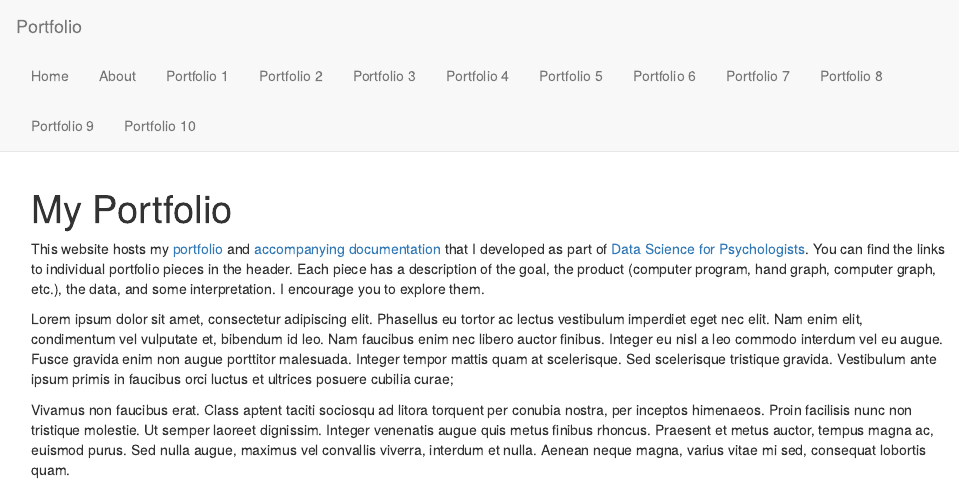
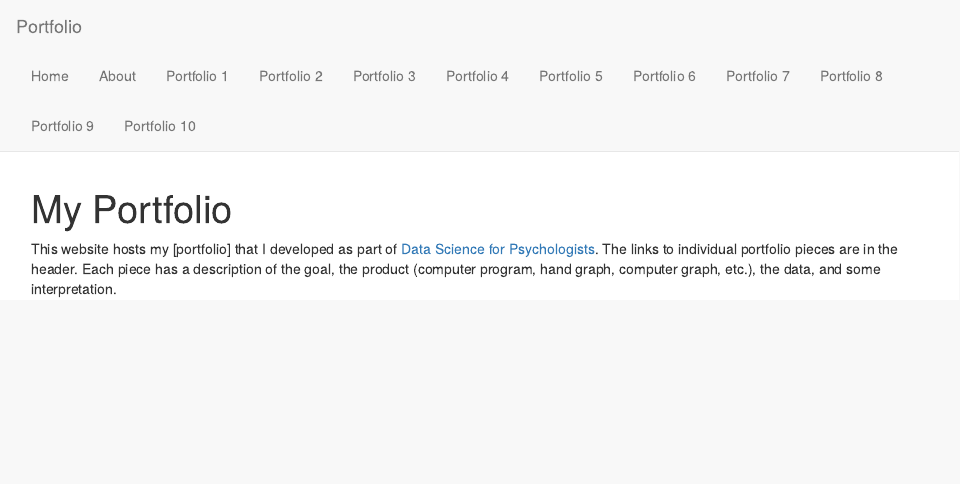
Before and after one commit to LillyMcClendon/Portfolio, an R Markdown document (index.Rmd): the page in a window 1100 px wide, from its top. Rendered offline with R 4.5, knitr and Pandoc, with nearby package versions.

Commit message:
updated index

```diff
--- a/index.Rmd
+++ b/index.Rmd
@@ -2,8 +2,4 @@
 title: "My Portfolio"
 ---
 
-This website hosts my [portfolio](https://datascience4psych.github.io/DataScience4Psych/guidance.html#portfolio) and [accompanying documentation](https://datascience4psych.github.io/DataScience4Psych/guidance.html#documenting-your-project) that I developed as part of [Data Science for Psychologists](https://datascience4psych.github.io/DataScience4Psych/). You can find the links to individual portfolio pieces in the header. Each piece has a description of the goal, the product (computer program, hand graph, computer graph, etc.), the data, and some interpretation. I encourage you to explore them.
-
-Lorem ipsum dolor sit amet, consectetur adipiscing elit. Phasellus eu tortor ac lectus vestibulum imperdiet eget nec elit. Nam enim elit, condimentum vel vulputate et, bibendum id leo. Nam faucibus enim nec libero auctor finibus. Integer eu nisl a leo commodo interdum vel eu augue. Fusce gravida enim non augue porttitor malesuada. Integer tempor mattis quam at scelerisque. Sed scelerisque tristique gravida. Vestibulum ante ipsum primis in faucibus orci luctus et ultrices posuere cubilia curae;
-
-Vivamus non faucibus erat. Class aptent taciti sociosqu ad litora torquent per conubia nostra, per inceptos himenaeos. Proin facilisis nunc non tristique molestie. Ut semper laoreet dignissim. Integer venenatis augue quis metus finibus rhoncus. Praesent et metus auctor, tempus magna ac, euismod purus. Sed nulla augue, maximus vel convallis viverra, interdum et nulla. Aenean neque magna, varius vitae mi sed, consequat lobortis quam.
+This website hosts my [portfolio] that I developed as part of [Data Science for Psychologists](https://datascience4psych.github.io/DataScience4Psych/). The links to individual portfolio pieces are in the header. Each piece has a description of the goal, the product (computer program, hand graph, computer graph, etc.), the data, and some interpretation.
```
Also changed, not shown: p01_files/figure-html/squirrel-color-1.png (deleted), p01_files/figure-html/squirrels-and-pizza-plot-1.png (deleted).
